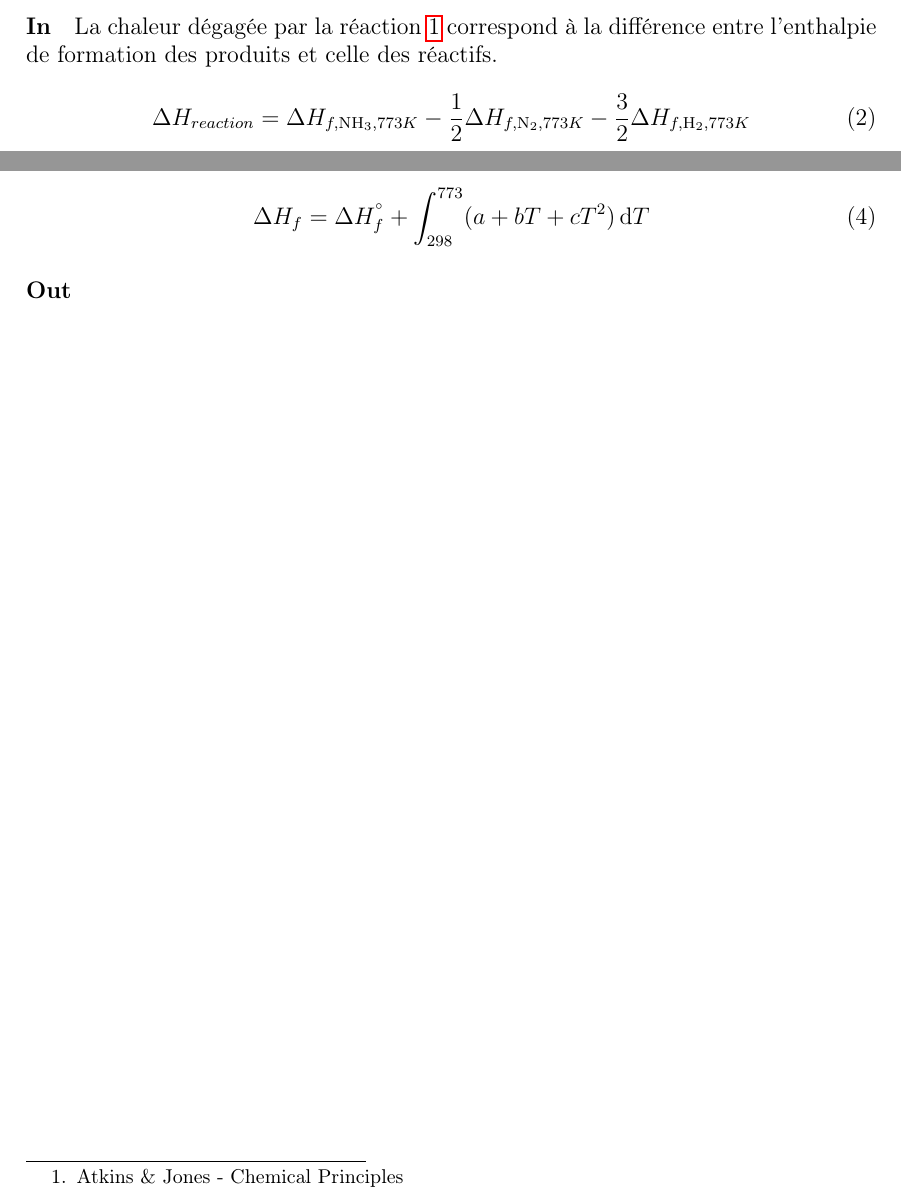
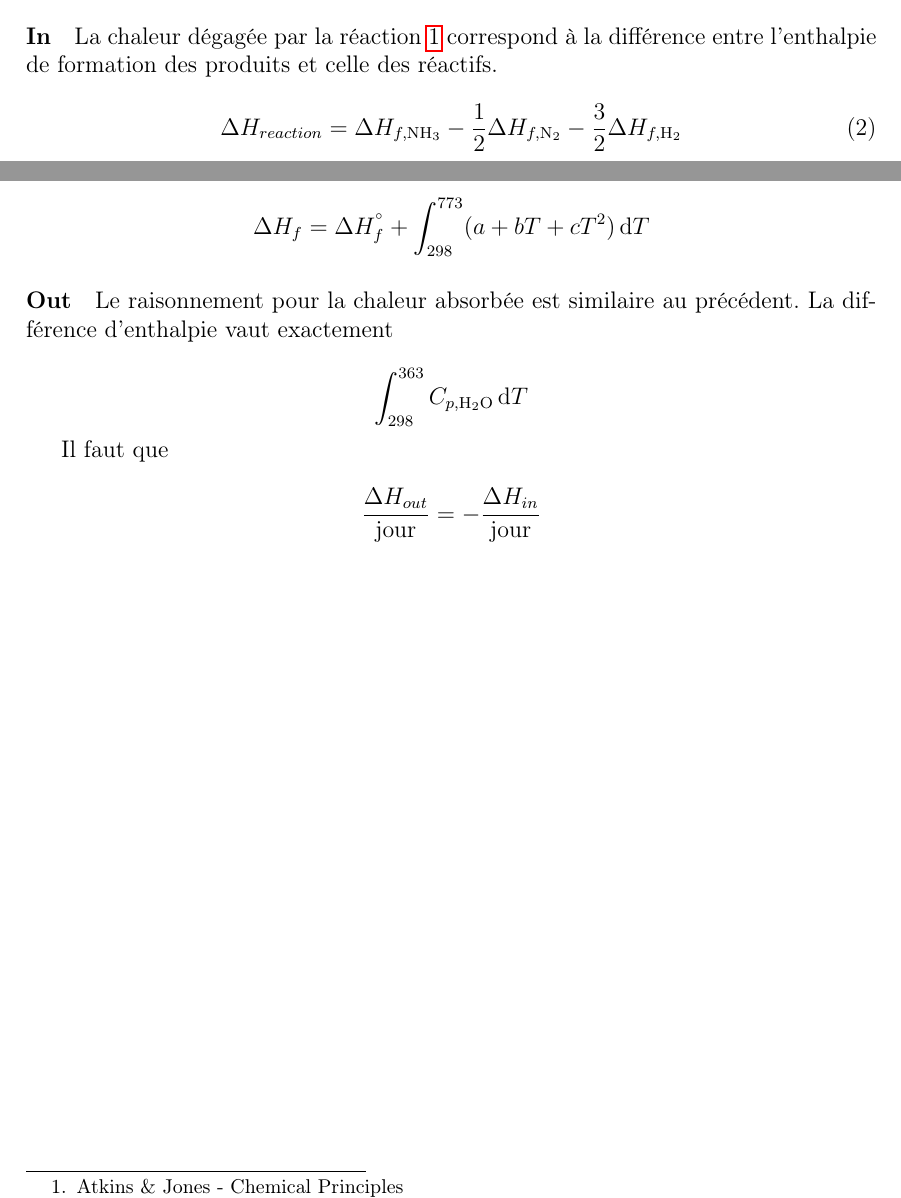
Before and after one commit to jdewasseige/projet-1225, a LaTeX document (rapport1.tex): two parts of pages 1 and 2 of 2, joined at a grey line, cut so that both start at the same text. Compiled offline with pdfLaTeX.

Commit message:
modifs bilan thermique

```diff
--- a/rapport1.tex
+++ b/rapport1.tex
@@ -54,9 +57,9 @@ La chaleur dégagée par la réaction \ref{eq:ammoniac} correspond à la
 différence entre l'enthalpie de formation des produits et celle des réactifs.
 
 \begin{equation}
-	\Delta H_{reaction} = \Delta H_{f, \ce{NH3}, 773K}
-	- \frac{1}{2} \Delta H_{f, \ce{N2}, 773K}
-	- \frac{3}{2} \Delta H_{f, \ce{H2}, 773K}
+	\Delta H_{reaction} = \Delta H_{f, \ce{NH3}}
+	- \frac{1}{2} \Delta H_{f, \ce{N2}}
+	- \frac{3}{2} \Delta H_{f, \ce{H2}}
 	\label{eq:enthalpie_reaction}
 \end{equation}
 
@@ -84,13 +88,27 @@ chimie/lc101-202-301/communs/public/capcalo.htm}}.
 Nous pouvons à présent calculer les enthalpies
 de formation à $500 \si{\degreeCelsius}$
 
-\begin{equation}
+\begin{equation*}
 	\Delta H_f = \Delta H_{f}^{\si{\degree}} +
 	\int_{298}^{773} (a + b T + c T^2) \, \mathrm{d}T
-\end{equation}
-
+\end{equation*}
 
 \paragraph{Out}
 
+Le raisonnement pour la chaleur absorbée est similaire
+au précédent.
+La différence d'enthalpie vaut exactement
+
+\[
+	\int_{298}^{363} C_{p, \ce{H2O}} \, \mathrm{d}T
+\]
+
+Il faut que
+
+\[
+	\frac{\Delta H_{out}}{\mathrm{jour}}
+	= - \frac{\Delta H_{in}}{\mathrm{jour}}
+\]
+
 
 \end{document}
```
Also changed, not shown: rapport1.tex (12 more changed lines).
